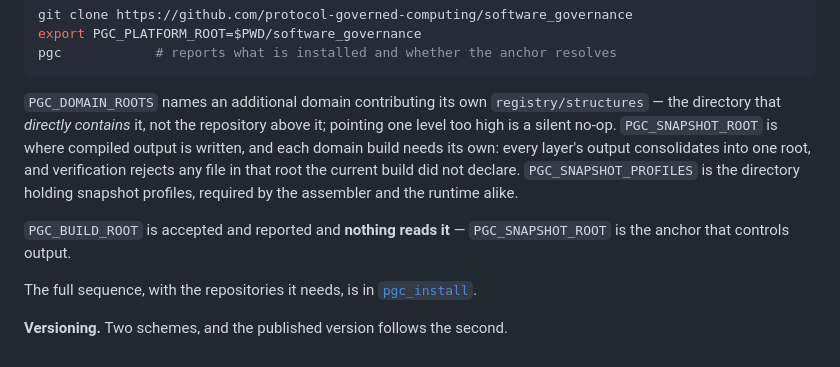
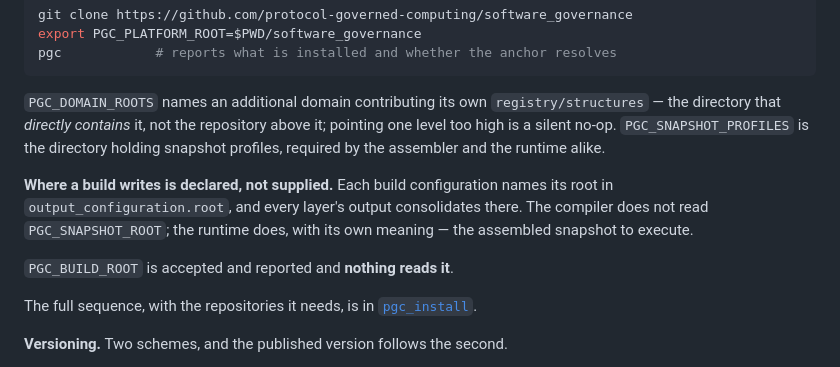
Before and after one commit to protocol-governed-computing/snapshot_inspector, a Markdown page: README.md, the part around the change. Drawn GitHub-style.

```diff
--- a/README.md
+++ b/README.md
@@ -184,13 +184,14 @@ pgc            # reports what is installed and whether the anchor resolves
 
 `PGC_DOMAIN_ROOTS` names an additional domain contributing its own `registry/structures` — the
 directory that *directly contains* it, not the repository above it; pointing one level too high is a
-silent no-op. `PGC_SNAPSHOT_ROOT` is where compiled output is written, and each domain build needs
-its own: every layer's output consolidates into one root, and verification rejects any file in that
-root the current build did not declare. `PGC_SNAPSHOT_PROFILES` is the directory holding snapshot
-profiles, required by the assembler and the runtime alike.
+silent no-op. `PGC_SNAPSHOT_PROFILES` is the directory holding snapshot profiles, required by the
+assembler and the runtime alike.
 
-`PGC_BUILD_ROOT` is accepted and reported and **nothing reads it** — `PGC_SNAPSHOT_ROOT` is the
-anchor that controls output.
+**Where a build writes is declared, not supplied.** Each build configuration names its root in
+`output_configuration.root`, and every layer's output consolidates there. The compiler does not read
+`PGC_SNAPSHOT_ROOT`; the runtime does, with its own meaning — the assembled snapshot to execute.
+
+`PGC_BUILD_ROOT` is accepted and reported and **nothing reads it**.
 
 The full sequence, with the repositories it needs, is in
 [`pgc_install`](https://github.com/protocol-governed-computing/pgc_install).
```
Also changed, not shown: ARCHITECTURE.md (+3 -3 lines).
